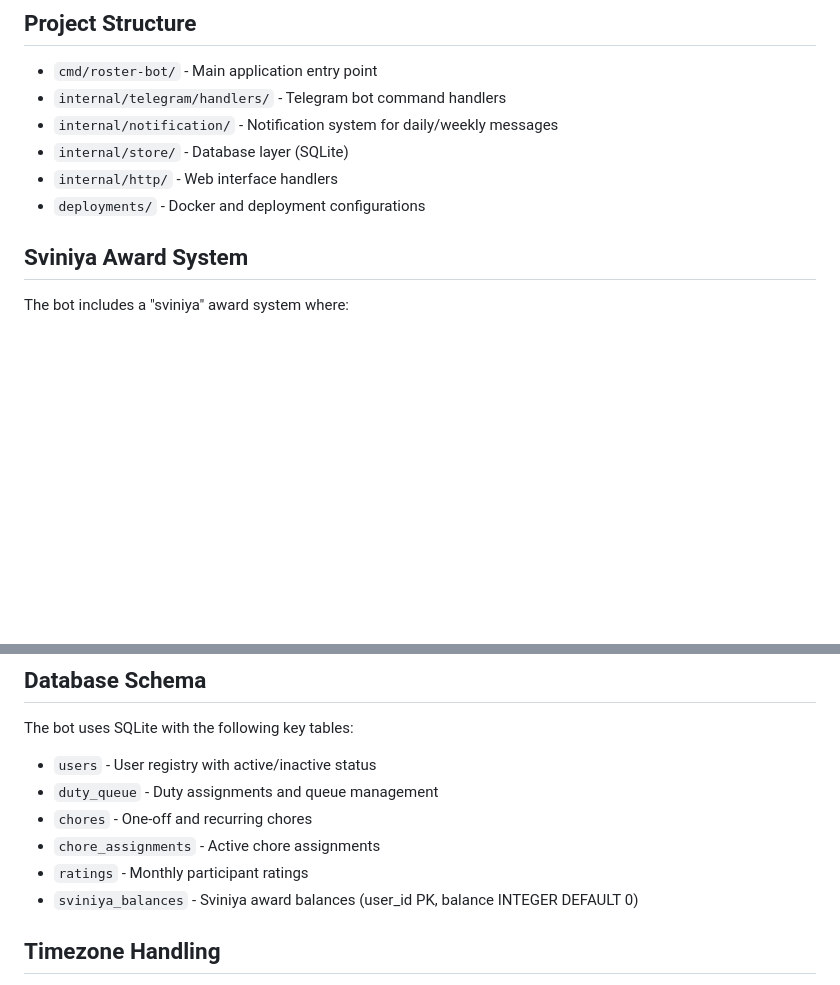
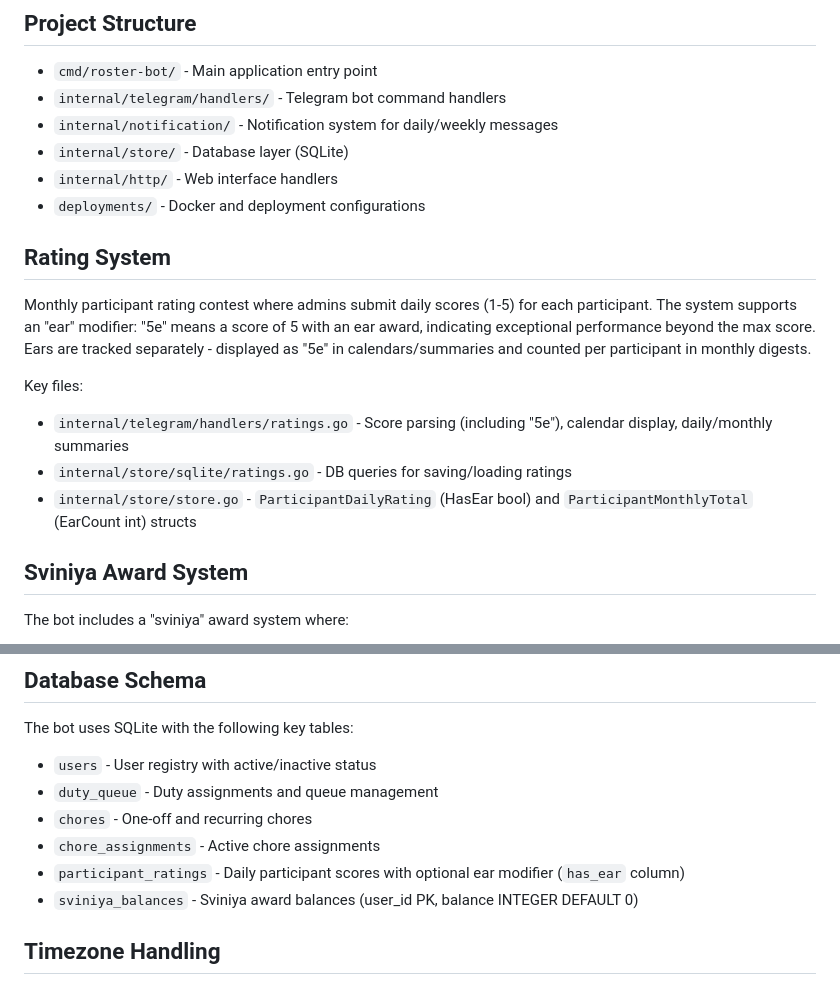
Before and after one commit to korjavin/dutyassistant, a Markdown page: CLAUDE.md, 2 parts joined by grey strips. GitHub-like rendering; blank space fills up the shorter version.

Commit message:
feat: update documentation and complete ear award plan

```diff
--- a/CLAUDE.md
+++ b/CLAUDE.md
@@ -10,6 +10,15 @@ This file contains project knowledge for AI agents and developers working on thi
 - `internal/store/` - Database layer (SQLite)
 - `internal/http/` - Web interface handlers
 - `deployments/` - Docker and deployment configurations
+
+## Rating System
+
+Monthly participant rating contest where admins submit daily scores (1-5) for each participant. The system supports an "ear" modifier: "5e" means a score of 5 with an ear award, indicating exceptional performance beyond the max score. Ears are tracked separately - displayed as "5e" in calendars/summaries and counted per participant in monthly digests.
+
+Key files:
+- `internal/telegram/handlers/ratings.go` - Score parsing (including "5e"), calendar display, daily/monthly summaries
+- `internal/store/sqlite/ratings.go` - DB queries for saving/loading ratings
+- `internal/store/store.go` - `ParticipantDailyRating` (HasEar bool) and `ParticipantMonthlyTotal` (EarCount int) structs
 
 ## Sviniya Award System
 
@@ -123,7 +132,7 @@ The bot uses SQLite with the following key tables:
 - `duty_queue` - Duty assignments and queue management
 - `chores` - One-off and recurring chores
 - `chore_assignments` - Active chore assignments
-- `ratings` - Monthly participant ratings
+- `participant_ratings` - Daily participant scores with optional ear modifier (`has_ear` column)
 - `sviniya_balances` - Sviniya award balances (user_id PK, balance INTEGER DEFAULT 0)
 
 ## Timezone Handling
```
Also changed, not shown: 2 other files.
